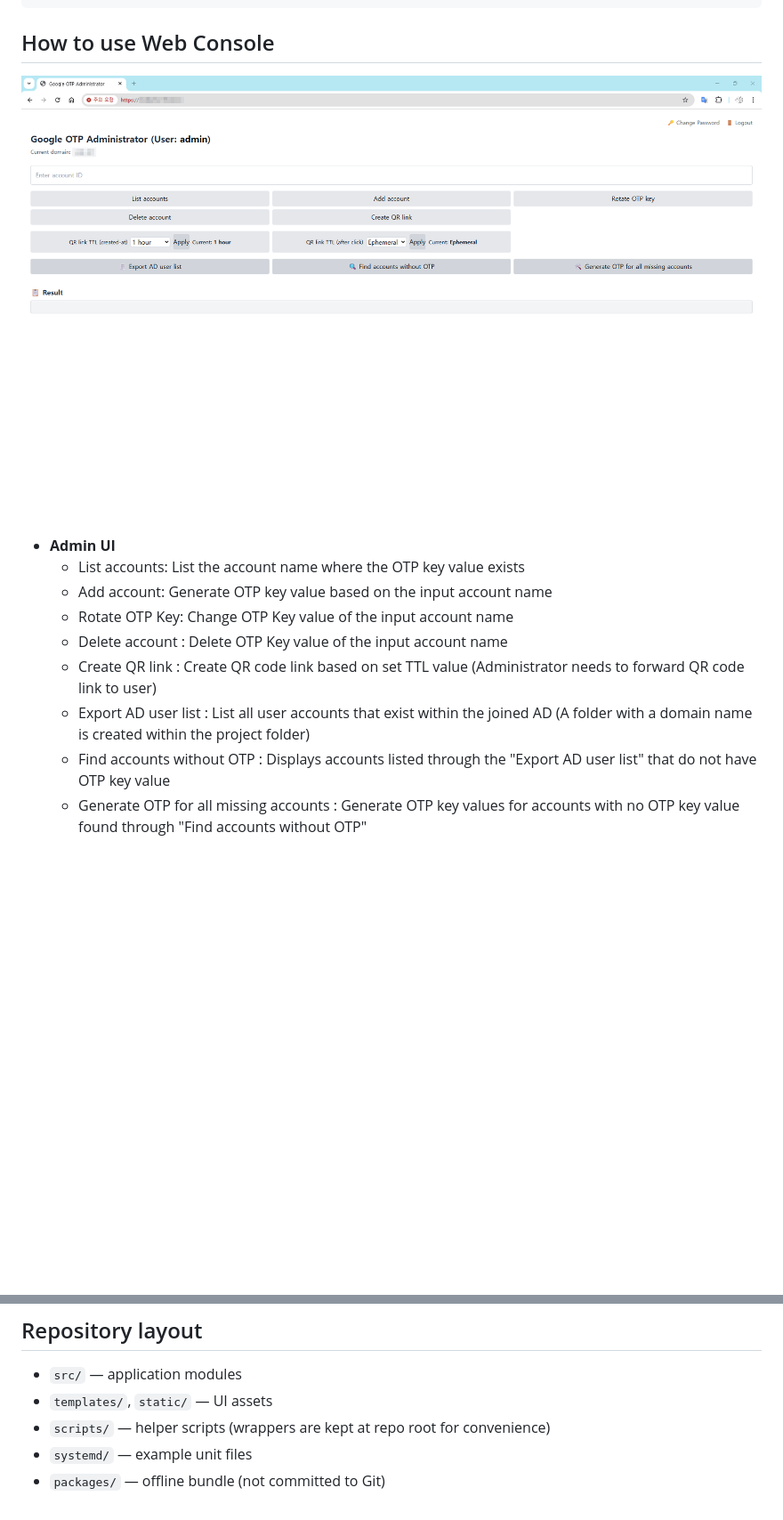
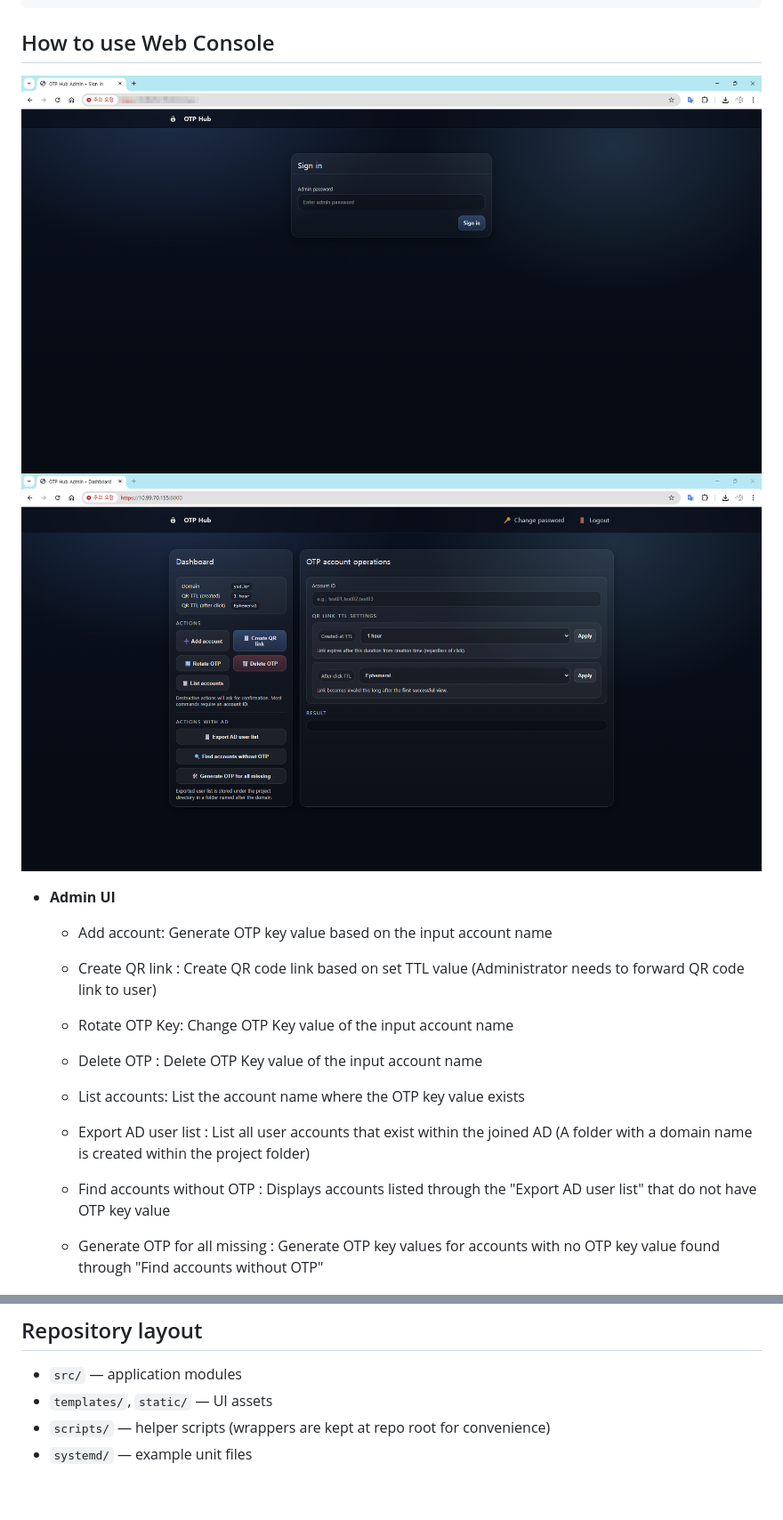
Before and after one commit to seungdonyeon/GoogleOTP-for-Horizon, a Markdown page: README.md, 2 parts joined by grey strips. Shown at 89% size. GitHub-like rendering; pictures changed too: assets/images/AdminPage.png (deleted), assets/images/AdminPage1.png (added), assets/images/AdminPage2.png (added); blank space fills up the shorter version.

```diff
--- a/README.md
+++ b/README.md
@@ -114,17 +114,20 @@ sudo bash install.sh
 
 ## How to use Web Console
 
-![Admin UI](assets/images/AdminPage.png)
+![Admin UI](assets/images/AdminPage1.png)
+![Admin UI](assets/images/AdminPage2.png)
 
 - **Admin UI**
+  - Add account: Generate OTP key value based on the input account name
+  - Create QR link : Create QR code link based on set TTL value (Administrator needs to forward QR code link to user)
+  - Rotate OTP Key: Change OTP Key value of the input account name
+  - Delete OTP : Delete OTP Key value of the input account name
   - List accounts: List the account name where the OTP key value exists
-  - Add account: Generate OTP key value based on the input account name
-  - Rotate OTP Key: Change OTP Key value of the input account name
-  - Delete account : Delete OTP Key value of the input account name
-  - Create QR link : Create QR code link based on set TTL value (Administrator needs to forward QR code link to user)
+
+
   - Export AD user list : List all user accounts that exist within the joined AD (A folder with a domain name is created within the project folder)
   - Find accounts without OTP : Displays accounts listed through the "Export AD user list" that do not have OTP key value
-  - Generate OTP for all missing accounts : Generate OTP key values for accounts with no OTP key value found through "Find accounts without OTP"
+  - Generate OTP for all missing : Generate OTP key values for accounts with no OTP key value found through "Find accounts without OTP"
 
 ![QR Page UI 1](assets/images/QRPage1.png)
 ![QR Page UI 2](assets/images/QRPage2.png)
@@ -172,4 +175,3 @@ In certain builds of Windows Server 2025, using sssd causes an error when trying
 - `templates/`, `static/` — UI assets
 - `scripts/` — helper scripts (wrappers are kept at repo root for convenience)
 - `systemd/` — example unit files
-- `packages/` — offline bundle (not committed to Git)
```
Also changed, not shown: 9 other files.
